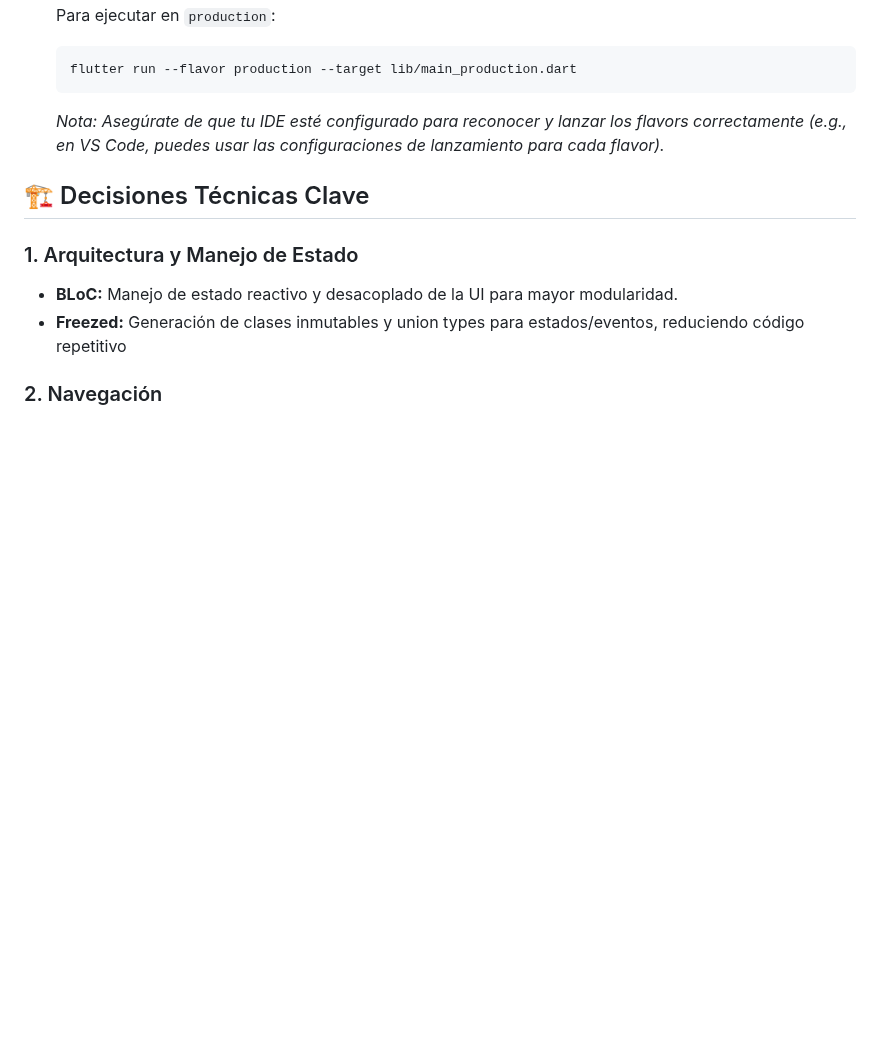
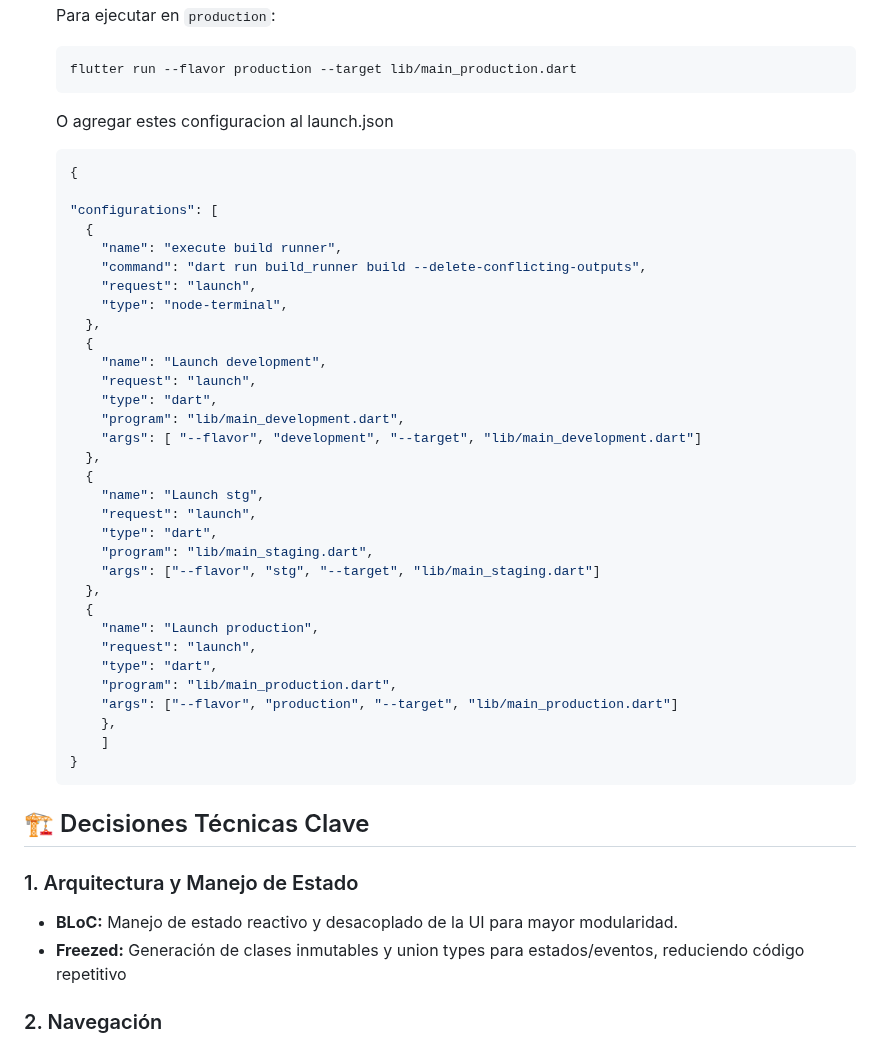
Before and after one commit to abialex/flutter_mobile_challenge_pragma, a Markdown page: README.md, the part around the change. Drawn GitHub-style; blank space fills up the shorter version.

Commit message:
update(readme): add launch.json to readme

````diff
--- a/README.md
+++ b/README.md
@@ -61,7 +61,42 @@ Sigue estos pasos para poner en marcha el proyecto en tu entorno local:
     flutter run --flavor production --target lib/main_production.dart
     ```
 
-    _Nota: Asegúrate de que tu IDE esté configurado para reconocer y lanzar los flavors correctamente (e.g., en VS Code, puedes usar las configuraciones de lanzamiento para cada flavor)._
+    O agregar estes configuracion al launch.json
+
+    ```bash
+    {
+
+    "configurations": [
+      {
+        "name": "execute build runner",
+        "command": "dart run build_runner build --delete-conflicting-outputs",
+        "request": "launch",
+        "type": "node-terminal",
+      },
+      {
+        "name": "Launch development",
+        "request": "launch",
+        "type": "dart",
+        "program": "lib/main_development.dart",
+        "args": [ "--flavor", "development", "--target", "lib/main_development.dart"]
+      },
+      {
+        "name": "Launch stg",
+        "request": "launch",
+        "type": "dart",
+        "program": "lib/main_staging.dart",
+        "args": ["--flavor", "stg", "--target", "lib/main_staging.dart"]
+      },
+      {
+        "name": "Launch production",
+        "request": "launch",
+        "type": "dart",
+        "program": "lib/main_production.dart",
+        "args": ["--flavor", "production", "--target", "lib/main_production.dart"]
+        },
+        ]
+    }
+    ```
 
 ## 🏗️ Decisiones Técnicas Clave
 
````
